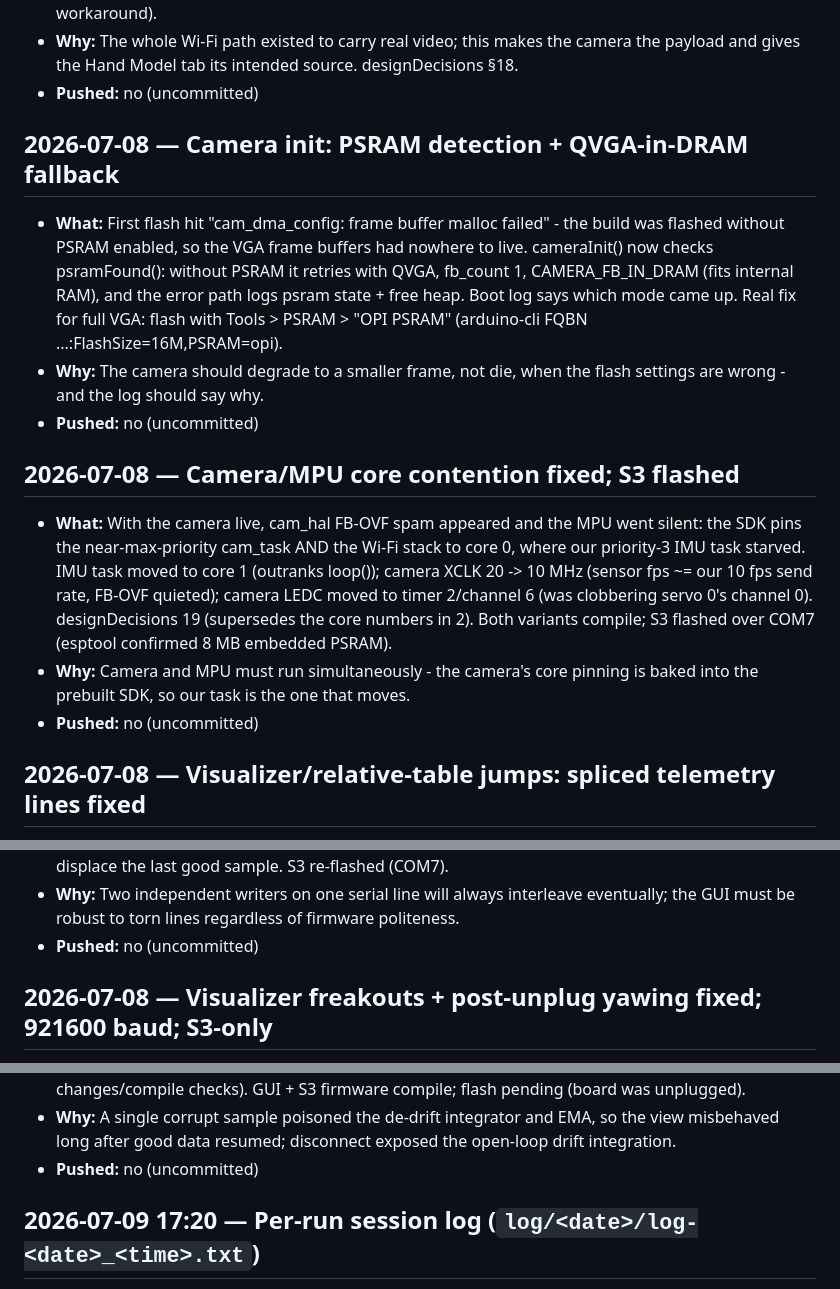
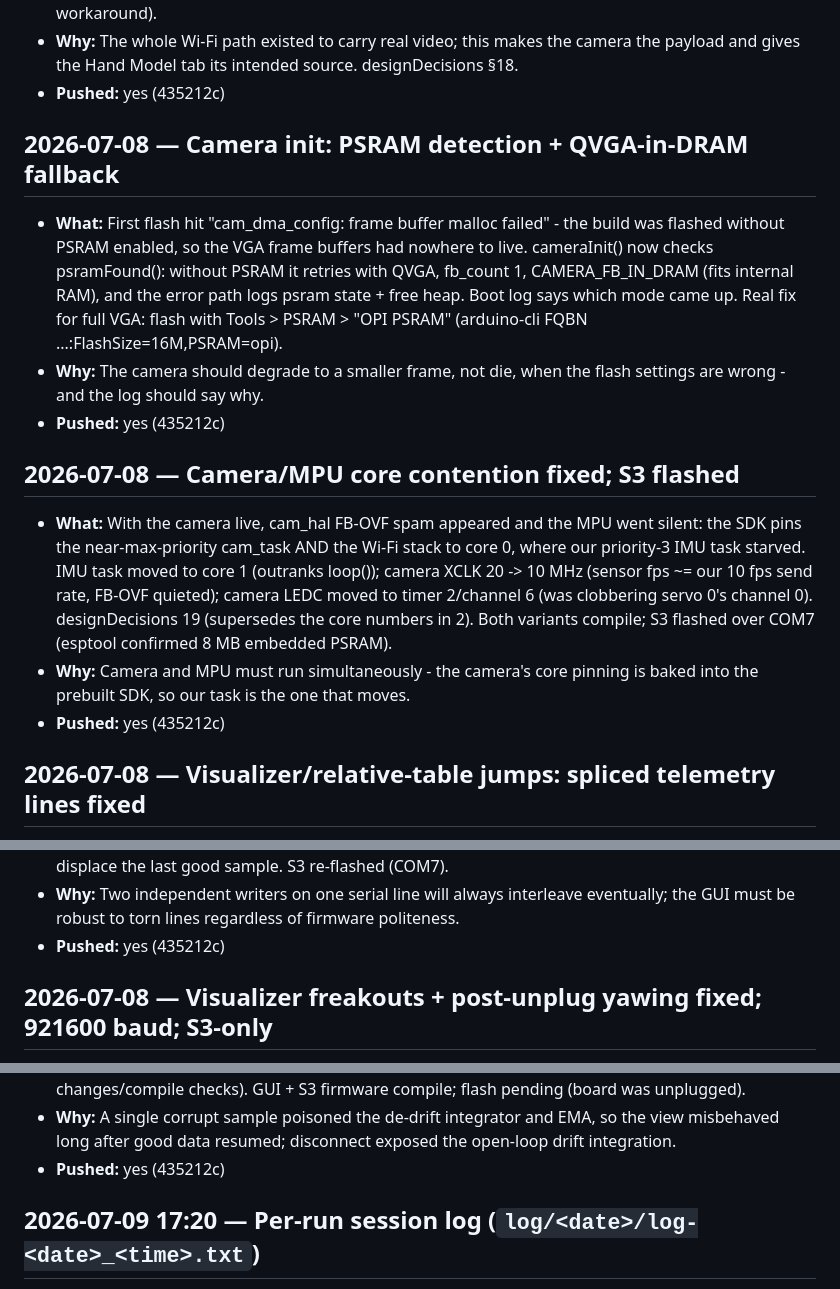
Before and after one commit to aryan285patyal/lifeOS, a Markdown page: progress.md, 3 parts joined by grey strips. Drawn GitHub-style.

Commit message:
progress.md: mark pushed batch as 435212c

```diff
--- a/progress.md
+++ b/progress.md
@@ -342,7 +342,7 @@ designDecisions.md, and to-do.md.
 - **Why:** The whole Wi-Fi path existed to carry real video; this makes the
   camera the payload and gives the Hand Model tab its intended source.
   designDecisions §18.
-- **Pushed:** no (uncommitted)
+- **Pushed:** yes (435212c)
 
 ## 2026-07-08 — Camera init: PSRAM detection + QVGA-in-DRAM fallback
 - **What:** First flash hit "cam_dma_config: frame buffer malloc failed" -
@@ -354,7 +354,7 @@ designDecisions.md, and to-do.md.
   (arduino-cli FQBN ...:FlashSize=16M,PSRAM=opi).
 - **Why:** The camera should degrade to a smaller frame, not die, when the
   flash settings are wrong - and the log should say why.
-- **Pushed:** no (uncommitted)
+- **Pushed:** yes (435212c)
 
 ## 2026-07-08 — Camera/MPU core contention fixed; S3 flashed
 - **What:** With the camera live, cam_hal FB-OVF spam appeared and the MPU
@@ -367,7 +367,7 @@ designDecisions.md, and to-do.md.
   (esptool confirmed 8 MB embedded PSRAM).
 - **Why:** Camera and MPU must run simultaneously - the camera's core
   pinning is baked into the prebuilt SDK, so our task is the one that moves.
-- **Pushed:** no (uncommitted)
+- **Pushed:** yes (435212c)
 
 ## 2026-07-08 — Visualizer/relative-table jumps: spliced telemetry lines fixed
 - **What:** With the camera live, the 3D view and the relative-state table
@@ -384,7 +384,7 @@ designDecisions.md, and to-do.md.
 - **Why:** Two independent writers on one serial line will always interleave
   eventually; the GUI must be robust to torn lines regardless of firmware
   politeness.
-- **Pushed:** no (uncommitted)
+- **Pushed:** yes (435212c)
 
 ## 2026-07-08 — Visualizer freakouts + post-unplug yawing fixed; 921600 baud; S3-only
 - **What:** Three-layer fix for the remaining orientation glitches:
@@ -401,7 +401,7 @@ designDecisions.md, and to-do.md.
 - **Why:** A single corrupt sample poisoned the de-drift integrator and EMA,
   so the view misbehaved long after good data resumed; disconnect exposed
   the open-loop drift integration.
-- **Pushed:** no (uncommitted)
+- **Pushed:** yes (435212c)
 
 ## 2026-07-09 17:20 — Per-run session log (`log/<date>/log-<date>_<time>.txt`)
 - **What:** New `session_log.py`: every GUI run opens its own timestamped log
```
Also changed, not shown: other parts of progress.md (+2 -2 lines).
